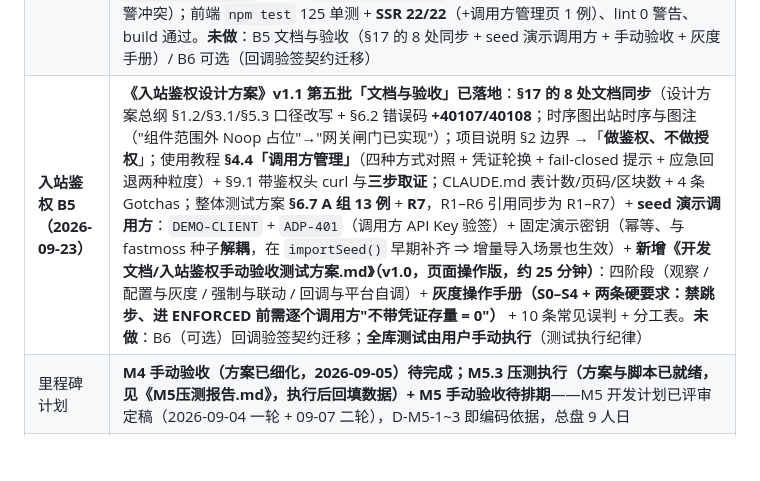
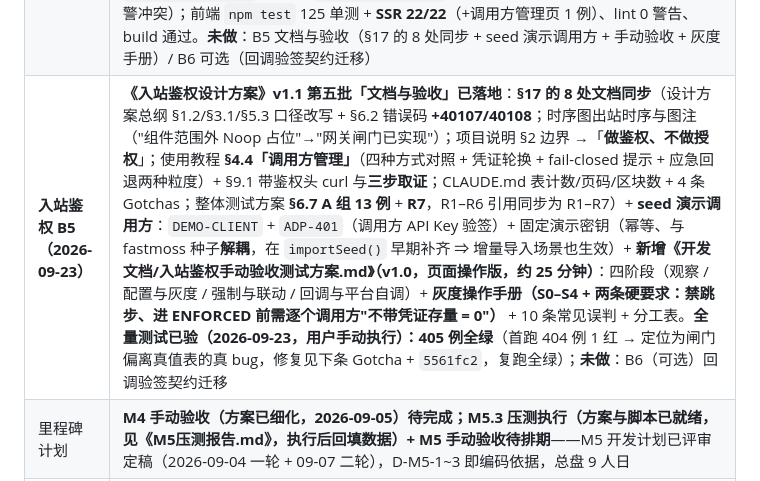
Before and after one commit to HelloWorldKing1/apicenter, a Markdown page: CLAUDE.md, the part around the change. Rendered like a GitHub page; blank space fills up the shorter version.

Commit message:
docs(claude): 记录入站鉴权全量测试结果（405 例全绿，用户手动执行 2026-09-23）
首跑 404 例 1 红（M4IntegrationTest.c6，闸门偏离真值表）→ 修复后复跑全绿。
静态统计 @Test 数 = 405，与 surefire 总数一致。

```diff
--- a/CLAUDE.md
+++ b/CLAUDE.md
@@ -33,7 +33,7 @@
 | **入站鉴权 B2（2026-09-23）** | **《入站鉴权设计方案》v1.1 第二批「鉴权内核」已落地**：`InboundAuthAdapter` 契约（`method()`/`credentialKind()`；**适配器不查库** —— 凭证明文由闸门经 `ctx.attrs("inboundCredentials")` 注入，D-CA-6）+ 4 impl（`ClientApiKeyVerifyAdapter` / `ClientHmacVerifyAdapter` / `ClientBearerVerifyAdapter` / `ClientIpWhitelistVerifyAdapter`，已进 `AdapterImplCatalog`）+ `ClientAuthVerifier`（§6.1 五步 + **步骤 ⓪**：`OPTIONS` 豁免 / `X-Internal-Token` → `PLATFORM_SELF`）+ `ClientAuthProperties`（`mode=OFF\|OPTIONAL\|ENFORCED`，默认 OFF）+ `InternalCallToken`（启动随机生成、仅存内存、常量时间比较、**空令牌不豁免**）+ `AccessAuthContext`（审计上下文，B3 落库）+ `SensitiveDataMasker.registerHeader` **动态注册**（D-CA-13 硬要求）。测试：`ClientAuthVerifierTest` **23 例**（§6.2 **真值表逐行** + 反证「不回退 Noop」+ 内部令牌 + IP 维度 + 审计字段）、`InboundAuthAdaptersTest` 10 例（含 **HMAC 与回调验签同口径**）、`SensitiveDataMaskerTest` 12 例；回归 `HmacCallbackVerifyAdapterTest` 全绿。**未做**：B3 闸门接入与审计落库（含 D-CA-17 自调带头）/ B4 管理面页面与可观测 / B5 验收 / B6 可选 |
 | **入站鉴权 B3（2026-09-23）** | **《入站鉴权设计方案》v1.1 第三批「入口与审计」已落地**：`GatewayController` 在**路由命中后、引擎之前**执行闸门（**按 `if_type` 二分**：`OUTBOUND` 走调用方鉴权「拒绝不落 `outbound_request` ⇒ 不污染状态机」；`INBOUND` 保持链内回调验签）+ **回调方向审计登记**（主体=供应商 · 方式=绑定的验签适配器 · IP/UA）+ `InboundEngine` **401xx 回填 REJECT**（非 401xx 保持 PASS —— 鉴权确实通过了）+ `AccessAuthLogRepository` / `AccessAuthLogWriter`（异步批量，仿 `CallLogWriter`：有界队列 1000 + 丢弃计数 + 50 条/1s 批量）+ **网关切面 `finally` flush**（`AccessAuthContext` 读取后投递并清理，与 `CallLogContext` 同契约）+ **D-CA-17 落地**：`InterfaceController.testCallback` 自调网关时带 `X-Internal-Token`（**否则 `ENFORCED` 一上线「模拟回调」会被自家闸门打死**）。测试：`ClientAuthGateIntegrationTest` **5 例**（裸调 401 + **运行表零增量** + 审计 40107；正确凭证 200 + 审计 PASS 含名称/方式/IP；错误凭证 40100；内部令牌 PLATFORM_SELF；回调 `direction=CALLBACK` + 401xx 回填 REJECT/40100）；回归 `HttpErrorSemanticsTest`(6) + `M3IntegrationTest`(14) + `MonitorStatsIntegrationTest`(1) 全绿。**未做**：B4 管理面页面（`Clients.vue` + Monitor「接入鉴权」Tab）与指标告警 / B5 文档与验收 / B6 可选 |
 | **入站鉴权 B4（2026-09-23）** | **《入站鉴权设计方案》v1.1 第四批「管理面与可观测」已落地**：**后端**：`GET /monitor/access-logs`（按主体 / IP / 结果 / 方式筛，时间窗 ≤7 天纪律同 call-logs）+ `GET /monitor/access-logs/summary`（近 24h：通过 / 拒绝 / Top 拒绝原因 / 未识别主体）+ 指标 `apicenter.gateway.auth{direction,principal,method,result}` / `apicenter.gateway.auth.latency` / `apicenter.auth.unknown_principal` + 告警 `AlertService.recordAuthFailure`（5 分钟窗口**按主体**计数、主体未知按 IP，命中阈值落 `alert_event(metric=auth_fail_streak, level=CRITICAL)`，文案含主体名+IP+最后错误码）+ 结构化单行日志（`鉴权结论 result=… principal=… ip=… method=… code=… reason=…`，**不打凭证/签名**）。**前端**：新增 **「调用方管理」页**（`views/Clients.vue`：列表 + 新建/编辑 + 启停用 + 删除 + **凭证管理**（生成明文仅回显一次 / 激活 / 完成轮换 / 吊销 / 删除）+ `isReadOnly(role)` 隐藏写操作）+ 路由 `/clients` + 菜单「◫ 调用方管理」；**监控页新增「接入鉴权」Tab**（摘要卡 + 主体/IP/结果/方式筛选 + 分页表）。测试：`AlertServiceTest` +2 例（`auth_fail_streak` 触发与窗口重置、按主体分桶不与回调告警冲突）；前端 `npm test` 125 单测 + **SSR 22/22**（+调用方管理页 1 例）、lint 0 警告、build 通过。**未做**：B5 文档与验收（§17 的 8 处同步 + seed 演示调用方 + 手动验收 + 灰度手册）/ B6 可选（回调验签契约迁移） |
-| **入站鉴权 B5（2026-09-23）** | **《入站鉴权设计方案》v1.1 第五批「文档与验收」已落地**：**§17 的 8 处文档同步**（设计方案总纲 §1.2/§3.1/§5.3 口径改写 + §6.2 错误码 **+40107/40108**；时序图出站时序与图注（"组件范围外 Noop 占位"→"网关闸门已实现"）；项目说明 §2 边界 →「**做鉴权、不做授权**」；使用教程 **§4.4「调用方管理」**（四种方式对照 + 凭证轮换 + fail-closed 提示 + 应急回退两种粒度）+ §9.1 带鉴权头 curl 与**三步取证**；CLAUDE.md 表计数/页码/区块数 + 4 条 Gotchas；整体测试方案 **§6.7 A 组 13 例** + **R7**，R1–R6 引用同步为 R1–R7）+ **seed 演示调用方**：`DEMO-CLIENT` + `ADP-401`（调用方 API Key 验签）+ 固定演示密钥（幂等、与 fastmoss 种子**解耦**，在 `importSeed()` 早期补齐 ⇒ 增量导入场景也生效）+ **新增《开发文档/入站鉴权手动验收测试方案.md》（v1.0，页面操作版，约 25 分钟）**：四阶段（观察 / 配置与灰度 / 强制与联动 / 回调与平台自调）+ **灰度操作手册（S0–S4 + 两条硬要求：禁跳步、进 ENFORCED 前需逐个调用方"不带凭证存量 = 0"）** + 10 条常见误判 + 分工表。**未做**：B6（可选）回调验签契约迁移；**全库测试由用户手动执行**（测试执行纪律） |
+| **入站鉴权 B5（2026-09-23）** | **《入站鉴权设计方案》v1.1 第五批「文档与验收」已落地**：**§17 的 8 处文档同步**（设计方案总纲 §1.2/§3.1/§5.3 口径改写 + §6.2 错误码 **+40107/40108**；时序图出站时序与图注（"组件范围外 Noop 占位"→"网关闸门已实现"）；项目说明 §2 边界 →「**做鉴权、不做授权**」；使用教程 **§4.4「调用方管理」**（四种方式对照 + 凭证轮换 + fail-closed 提示 + 应急回退两种粒度）+ §9.1 带鉴权头 curl 与**三步取证**；CLAUDE.md 表计数/页码/区块数 + 4 条 Gotchas；整体测试方案 **§6.7 A 组 13 例** + **R7**，R1–R6 引用同步为 R1–R7）+ **seed 演示调用方**：`DEMO-CLIENT` + `ADP-401`（调用方 API Key 验签）+ 固定演示密钥（幂等、与 fastmoss 种子**解耦**，在 `importSeed()` 早期补齐 ⇒ 增量导入场景也生效）+ **新增《开发文档/入站鉴权手动验收测试方案.md》（v1.0，页面操作版，约 25 分钟）**：四阶段（观察 / 配置与灰度 / 强制与联动 / 回调与平台自调）+ **灰度操作手册（S0–S4 + 两条硬要求：禁跳步、进 ENFORCED 前需逐个调用方"不带凭证存量 = 0"）** + 10 条常见误判 + 分工表。**全量测试已验（2026-09-23，用户手动执行）：405 例全绿**（首跑 404 例 1 红 → 定位为闸门偏离真值表的真 bug，修复见下条 Gotcha + `5561fc2`，复跑全绿）；**未做**：B6（可选）回调验签契约迁移 |
 | 里程碑计划 | **M4 手动验收（方案已细化，2026-09-05）待完成；M5.3 压测执行（方案与脚本已就绪，见《M5压测报告.md》，执行后回填数据）+ M5 手动验收待排期**——M5 开发计划已评审定稿（2026-09-04 一轮 + 09-07 二轮），D-M5-1~3 即编码依据，总盘 9 人日 |
 | **XML 协议参数 B1（2026-09-21）** | **已落地并验证**（《开发文档/XML声明配置设计方案.md》v4.4 §14）：`interface.protocol_params`（**JSON 列，无新表**）→ 可配 XML 声明 `version`/`encoding`、根元素 `root`、命名空间 `namespace{prefix,uri}`；`XmlProtoConfig`（解析+白名单+NCName/URI 校验）、`ChainEngine` 装配期烘焙进缓存链 + `decodeResponse` 补传、`XmlProtocolAdapter.writeRoot`（三参 API 写命名空间）、`AckRenderer` 只取 version/encoding、前端 Interfaces「高级 → 协议参数」区 + `utils/protocolParams.mjs`。**协议参数区只看 `protocol_out`**（入站不解包 ⇒ in=XML/out=JSON 时不给入口，避免“配了不生效”）。**零回归**：未配置 = 内置默认（`1.0`/`UTF-8`/`request`/无 ns）= 改造前逐字节一致。**全量 325 测试全绿** + 前端 lint/test/build + 真实 USGS XML 端到端实录。**`encoding` 语义 = 声明可配**（非 ASCII 转字符引用，字节恒 ASCII 安全；**产不出原生 GBK 字节**，Woodstox 实测做不到）。`soap` 段属 **B2（完整 SOAP）—— 延后**（待真实 SOAP 供应商样本）；B2 已定：**`xml.type` 显式声明 `POX`（默认）/ `SOAP_1_1` / `SOAP_1_2`**（UI 标签：普通 XML（POX）/ SOAP 1.1 / SOAP 1.2），`soap` 段降为其配置载体且不含 version。 |
 | 未拍板决策 | 无（M0 全部评审通过；M4/M5 计划均已评审定稿） |
```
